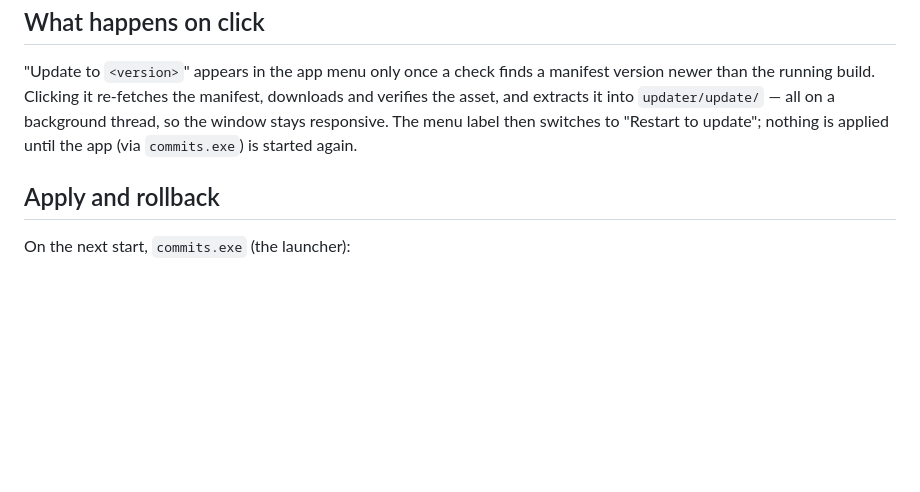
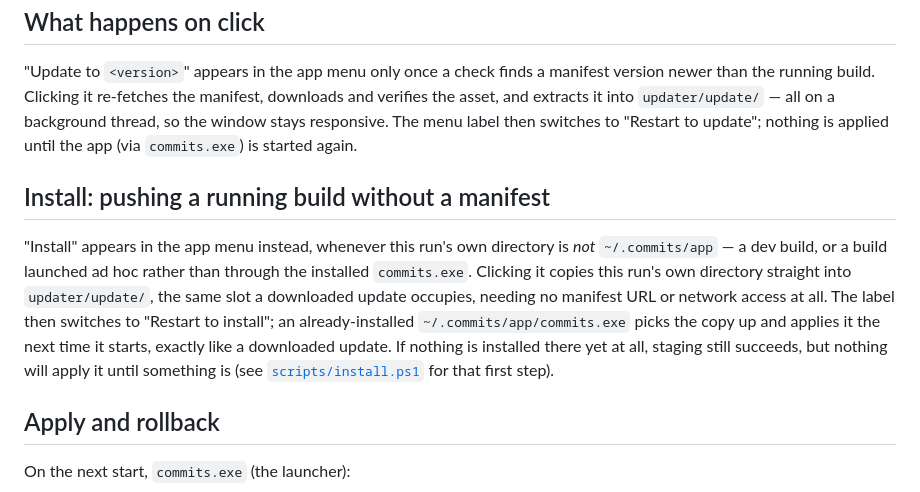
Before and after one commit to an-dr/commits, a Markdown page: docs/updating.md, the part around the change. Rendered like a GitHub page; blank space fills up the shorter version.

Commit message:
docs: document the Install menu entry

```diff
--- a/docs/updating.md
+++ b/docs/updating.md
@@ -67,6 +67,19 @@ manifest, downloads and verifies the asset, and extracts it into
 responsive. The menu label then switches to "Restart to update"; nothing is
 applied until the app (via `commits.exe`) is started again.
 
+## Install: pushing a running build without a manifest
+
+"Install" appears in the app menu instead, whenever this run's own directory
+is *not* `~/.commits/app` — a dev build, or a build launched ad hoc rather
+than through the installed `commits.exe`. Clicking it copies this run's own
+directory straight into `updater/update/`, the same slot a downloaded update
+occupies, needing no manifest URL or network access at all. The label then
+switches to "Restart to install"; an already-installed `~/.commits/app/commits.exe`
+picks the copy up and applies it the next time it starts, exactly like a
+downloaded update. If nothing is installed there yet at all, staging still
+succeeds, but nothing will apply it until something is (see
+[`scripts/install.ps1`](../scripts/install.ps1) for that first step).
+
 ## Apply and rollback
 
 On the next start, `commits.exe` (the launcher):
```
